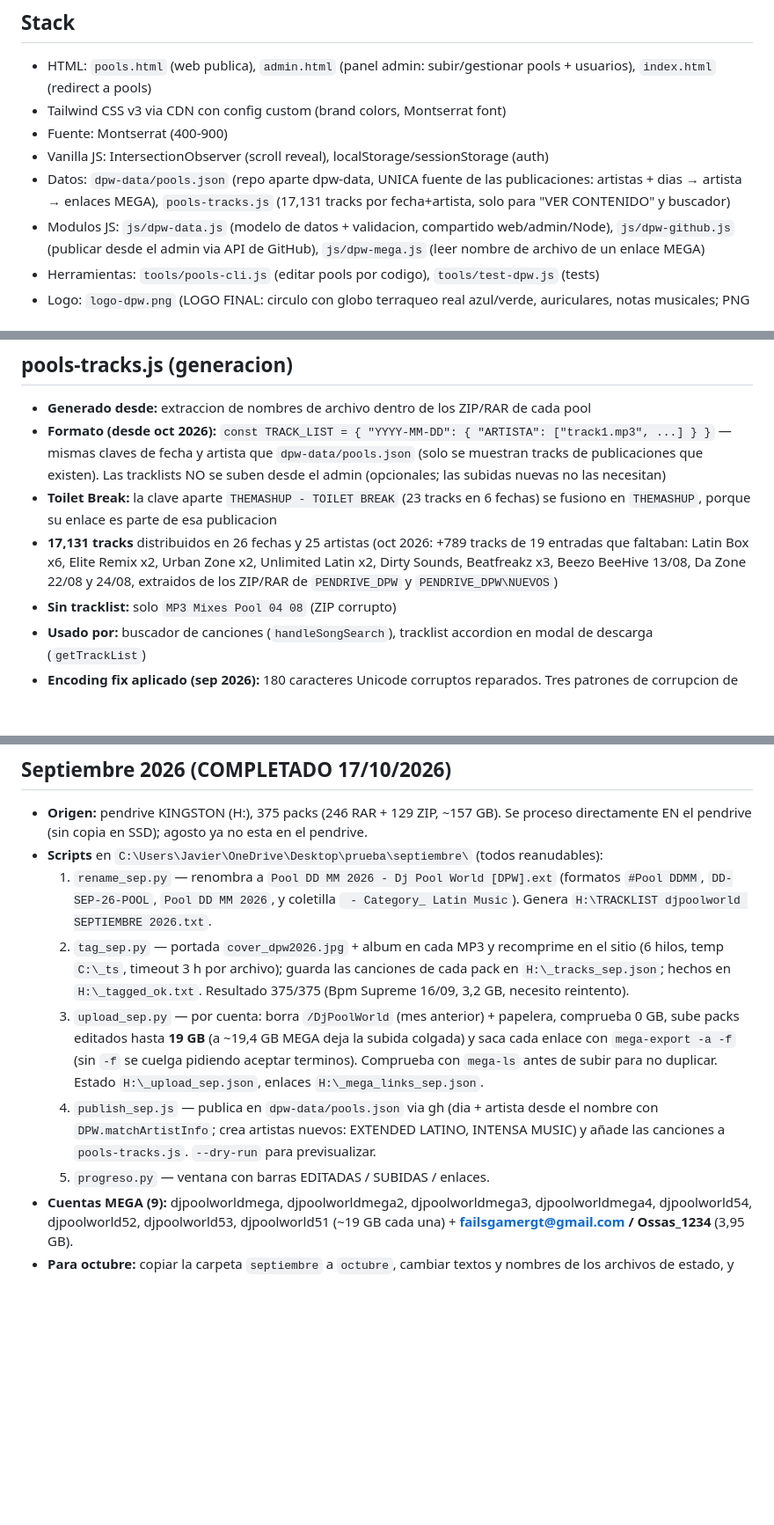
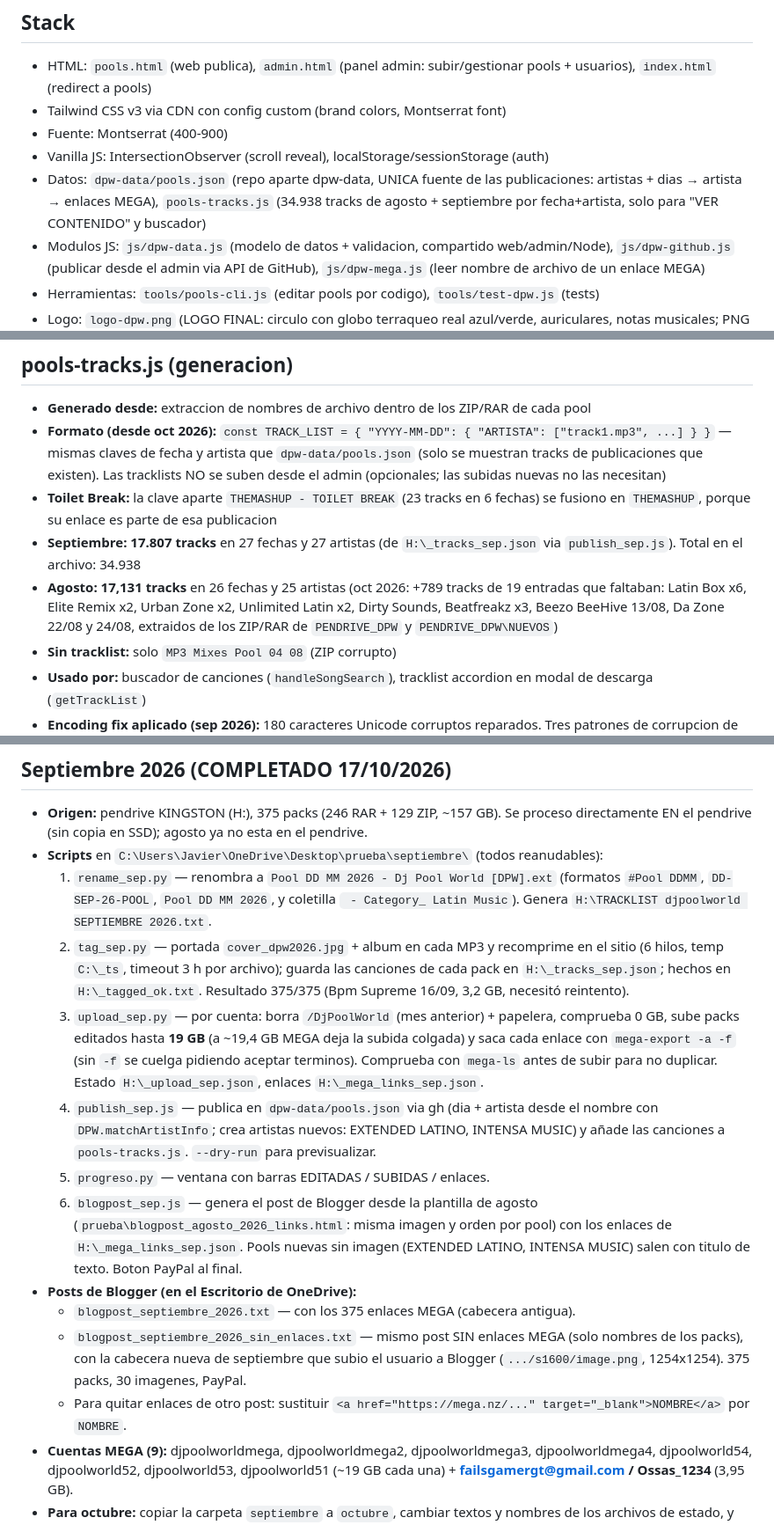
Before and after one commit to failsgamergt-arch/failsgamergt-arch.github.io, a Markdown page: CLAUDE.md, 3 parts joined by grey strips. Shown at 88% size. Drawn GitHub-style; blank space fills up the shorter version.

Commit message:
docs: posts de Blogger de septiembre y recuento de canciones en CLAUDE.md
Co-Authored-By: Claude Opus 5.5 <noreply@anthropic.com>

```diff
--- a/CLAUDE.md
+++ b/CLAUDE.md
@@ -28,7 +28,7 @@ Plataforma de descargas de DJ pools con sistema de usuarios y enlaces MEGA. Aloj
 - Tailwind CSS v3 via CDN con config custom (brand colors, Montserrat font)
 - Fuente: Montserrat (400-900)
 - Vanilla JS: IntersectionObserver (scroll reveal), localStorage/sessionStorage (auth)
-- Datos: `dpw-data/pools.json` (repo aparte dpw-data, UNICA fuente de las publicaciones: artistas + dias → artista → enlaces MEGA), `pools-tracks.js` (17,131 tracks por fecha+artista, solo para "VER CONTENIDO" y buscador)
+- Datos: `dpw-data/pools.json` (repo aparte dpw-data, UNICA fuente de las publicaciones: artistas + dias → artista → enlaces MEGA), `pools-tracks.js` (34.938 tracks de agosto + septiembre por fecha+artista, solo para "VER CONTENIDO" y buscador)
 - Modulos JS: `js/dpw-data.js` (modelo de datos + validacion, compartido web/admin/Node), `js/dpw-github.js` (publicar desde el admin via API de GitHub), `js/dpw-mega.js` (leer nombre de archivo de un enlace MEGA)
 - Herramientas: `tools/pools-cli.js` (editar pools por codigo), `tools/test-dpw.js` (tests)
 - Logo: `logo-dpw.png` (LOGO FINAL: circulo con globo terraqueo real azul/verde, auriculares, notas musicales; PNG 512x512 con esquinas transparentes, generado desde `OneDrive\Desktop\LOGO FINAL.jpeg`). Usado en header (junto a WORLD) y hero (grande a la derecha)
@@ -343,7 +343,8 @@ CLAUDE.md           -- Este archivo
 - **Generado desde:** extraccion de nombres de archivo dentro de los ZIP/RAR de cada pool
 - **Formato (desde oct 2026):** `const TRACK_LIST = { "YYYY-MM-DD": { "ARTISTA": ["track1.mp3", ...] } }` — mismas claves de fecha y artista que `dpw-data/pools.json` (solo se muestran tracks de publicaciones que existen). Las tracklists NO se suben desde el admin (opcionales; las subidas nuevas no las necesitan)
 - **Toilet Break:** la clave aparte `THEMASHUP - TOILET BREAK` (23 tracks en 6 fechas) se fusiono en `THEMASHUP`, porque su enlace es parte de esa publicacion
-- **17,131 tracks** distribuidos en 26 fechas y 25 artistas (oct 2026: +789 tracks de 19 entradas que faltaban: Latin Box x6, Elite Remix x2, Urban Zone x2, Unlimited Latin x2, Dirty Sounds, Beatfreakz x3, Beezo BeeHive 13/08, Da Zone 22/08 y 24/08, extraidos de los ZIP/RAR de `PENDRIVE_DPW` y `PENDRIVE_DPW\NUEVOS`)
+- **Septiembre: 17.807 tracks** en 27 fechas y 27 artistas (de `H:\_tracks_sep.json` via `publish_sep.js`). Total en el archivo: 34.938
+- **Agosto: 17,131 tracks** en 26 fechas y 25 artistas (oct 2026: +789 tracks de 19 entradas que faltaban: Latin Box x6, Elite Remix x2, Urban Zone x2, Unlimited Latin x2, Dirty Sounds, Beatfreakz x3, Beezo BeeHive 13/08, Da Zone 22/08 y 24/08, extraidos de los ZIP/RAR de `PENDRIVE_DPW` y `PENDRIVE_DPW\NUEVOS`)
 - **Sin tracklist:** solo `MP3 Mixes Pool 04 08` (ZIP corrupto)
 - **Usado por:** buscador de canciones (`handleSongSearch`), tracklist accordion en modal de descarga (`getTrackList`)
 - **Encoding fix aplicado (sep 2026):** 180 caracteres Unicode corruptos reparados. Tres patrones de corrupcion de WinRAR UnRAR.exe corregidos: cp437→Latin-1 (¡→í, ¤→ñ, Æ→ã), NFD combining via cp437 (╠ü→acute, ╠â→tilde), cp1252→cp437 (‚→é, †→å, ‰→ë, ‹→ï, "→ö, ™→Ö). Tambien: NBSP→espacio, ├ÿ→Ø, NFC normalization.
@@ -370,10 +371,15 @@ CLAUDE.md           -- Este archivo
 - **Origen:** pendrive KINGSTON (H:), 375 packs (246 RAR + 129 ZIP, ~157 GB). Se proceso directamente EN el pendrive (sin copia en SSD); agosto ya no esta en el pendrive.
 - **Scripts** en `C:\Users\Javier\OneDrive\Desktop\prueba\septiembre\` (todos reanudables):
   1. `rename_sep.py` — renombra a `Pool DD MM 2026 - Dj Pool World [DPW].ext` (formatos `#Pool DDMM`, `DD-SEP-26-POOL`, `Pool DD MM 2026`, y coletilla ` - Category_ Latin Music`). Genera `H:\TRACKLIST djpoolworld SEPTIEMBRE 2026.txt`.
-  2. `tag_sep.py` — portada `cover_dpw2026.jpg` + album en cada MP3 y recomprime en el sitio (6 hilos, temp `C:\_ts`, timeout 3 h por archivo); guarda las canciones de cada pack en `H:\_tracks_sep.json`; hechos en `H:\_tagged_ok.txt`. Resultado 375/375 (Bpm Supreme 16/09, 3,2 GB, necesito reintento).
+  2. `tag_sep.py` — portada `cover_dpw2026.jpg` + album en cada MP3 y recomprime en el sitio (6 hilos, temp `C:\_ts`, timeout 3 h por archivo); guarda las canciones de cada pack en `H:\_tracks_sep.json`; hechos en `H:\_tagged_ok.txt`. Resultado 375/375 (Bpm Supreme 16/09, 3,2 GB, necesitó reintento).
   3. `upload_sep.py` — por cuenta: borra `/DjPoolWorld` (mes anterior) + papelera, comprueba 0 GB, sube packs editados hasta **19 GB** (a ~19,4 GB MEGA deja la subida colgada) y saca cada enlace con `mega-export -a -f` (sin `-f` se cuelga pidiendo aceptar terminos). Comprueba con `mega-ls` antes de subir para no duplicar. Estado `H:\_upload_sep.json`, enlaces `H:\_mega_links_sep.json`.
   4. `publish_sep.js` — publica en `dpw-data/pools.json` via gh (dia + artista desde el nombre con `DPW.matchArtistInfo`; crea artistas nuevos: EXTENDED LATINO, INTENSA MUSIC) y añade las canciones a `pools-tracks.js`. `--dry-run` para previsualizar.
   5. `progreso.py` — ventana con barras EDITADAS / SUBIDAS / enlaces.
+  6. `blogpost_sep.js` — genera el post de Blogger desde la plantilla de agosto (`prueba\blogpost_agosto_2026_links.html`: misma imagen y orden por pool) con los enlaces de `H:\_mega_links_sep.json`. Pools nuevas sin imagen (EXTENDED LATINO, INTENSA MUSIC) salen con titulo de texto. Boton PayPal al final.
+- **Posts de Blogger (en el Escritorio de OneDrive):**
+  - `blogpost_septiembre_2026.txt` — con los 375 enlaces MEGA (cabecera antigua).
+  - `blogpost_septiembre_2026_sin_enlaces.txt` — mismo post SIN enlaces MEGA (solo nombres de los packs), con la cabecera nueva de septiembre que subio el usuario a Blogger (`.../s1600/image.png`, 1254x1254). 375 packs, 30 imagenes, PayPal.
+  - Para quitar enlaces de otro post: sustituir `<a href="https://mega.nz/..." target="_blank">NOMBRE</a>` por `NOMBRE`.
 - **Cuentas MEGA (9):** djpoolworldmega, djpoolworldmega2, djpoolworldmega3, djpoolworldmega4, djpoolworld54, djpoolworld52, djpoolworld53, djpoolworld51 (~19 GB cada una) + **failsgamergt@gmail.com / Ossas_1234** (3,95 GB).
 - **Para octubre:** copiar la carpeta `septiembre` a `octubre`, cambiar textos y nombres de los archivos de estado, y repetir 1→4 (el paso 3 borra septiembre de MEGA; si se quiere conservar, hacen falta cuentas nuevas).
 
```
Also changed, not shown: other parts of CLAUDE.md (+3 -3 lines).
